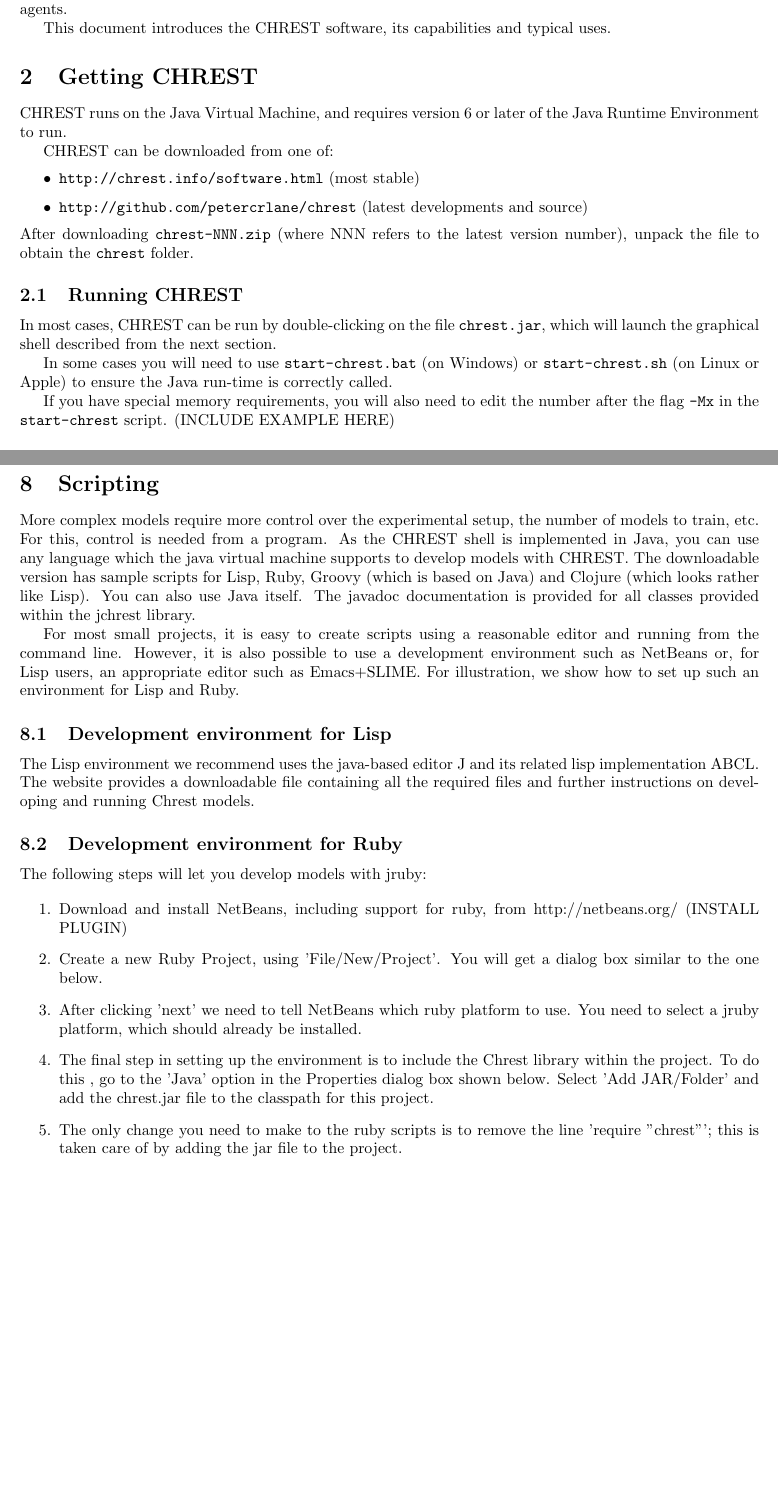
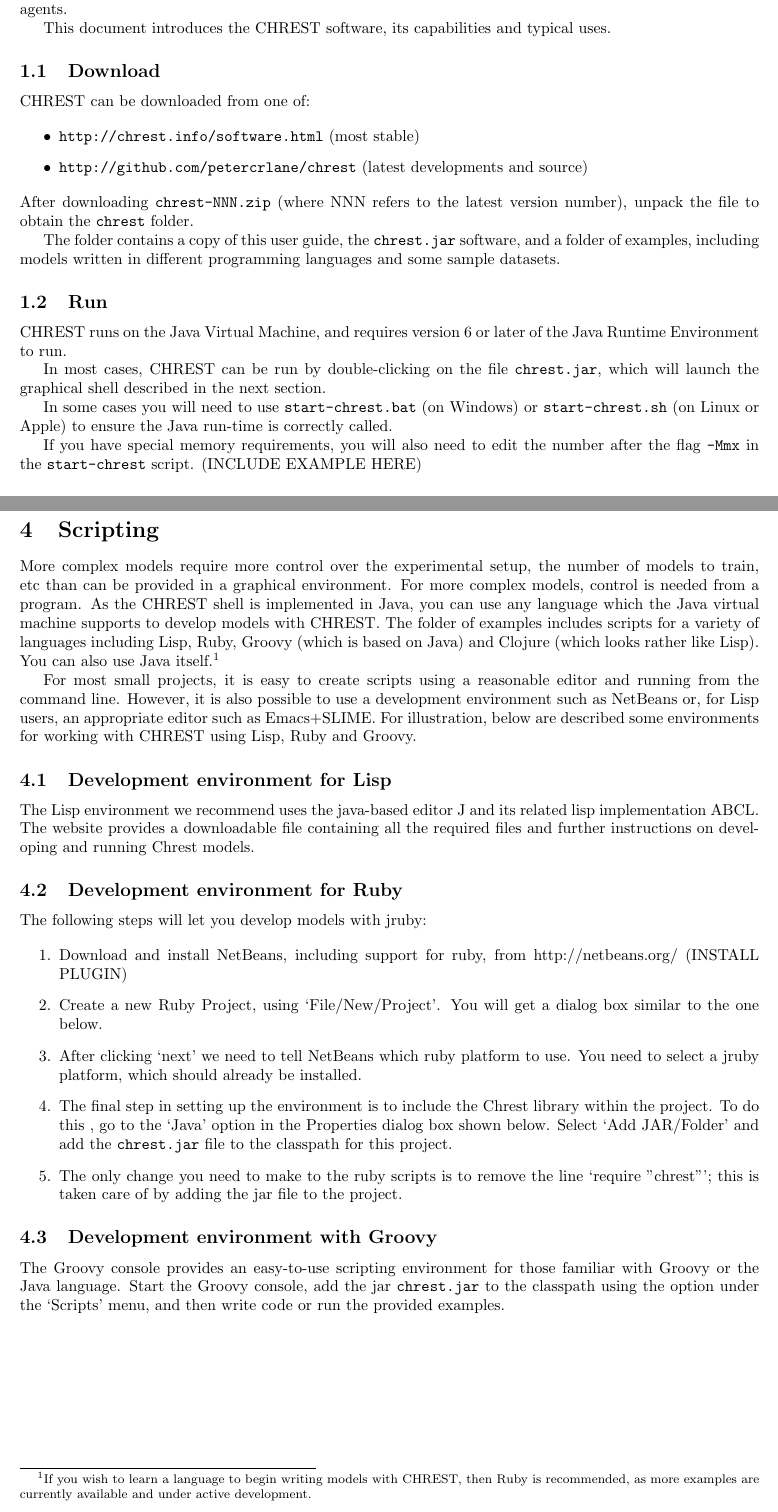
Before and after one commit to mrgschiller/chrest, a LaTeX document (doc/user-guide/user-guide.tex): two parts of pages 2 and 11 of 11, joined at a grey line, cut so that both start at the same text, the shorter picture padded with empty space. Compiled offline with pdfLaTeX.

Commit message:
updated scripts

```diff
--- a/doc/user-guide/user-guide.tex
+++ b/doc/user-guide/user-guide.tex
@@ -21,10 +21,7 @@
 This document introduces the CHREST software, its capabilities and typical
 uses.
 
-\section{Getting CHREST}
-
-CHREST runs on the Java Virtual Machine, and requires version 6 or later of the
-Java Runtime Environment to run.
+\subsection{Download}
 
 CHREST can be downloaded from one of:
 
@@ -36,17 +33,24 @@
 \noindent After downloading {\tt chrest-NNN.zip} (where NNN refers to the
 latest version number), unpack the file to obtain the {\tt chrest} folder.
 
-\subsection{Running CHREST}
+The folder contains a copy of this user guide, the {\tt chrest.jar} software,
+and a folder of examples, including models written in different programming
+languages and some sample datasets.
+
+\subsection{Run}
+
+CHREST runs on the Java Virtual Machine, and requires version 6 or later of the
+Java Runtime Environment to run.
 
 In most cases, CHREST can be run by double-clicking on the file {\tt chrest.jar},
-which will launch the graphical shell described from the next section.
+which will launch the graphical shell described in the next section.
 
 In some cases you will need to use {\tt start-chrest.bat} (on Windows) or
 {\tt start-chrest.sh} (on Linux or Apple) to ensure the Java run-time is correctly
 called.
 
 If you have special memory requirements, you will also need to edit the number
-after the flag {\tt -Mx} in the {\tt start-chrest} script. (INCLUDE EXAMPLE HERE)
+after the flag {\tt -Mmx} in the {\tt start-chrest} script. (INCLUDE EXAMPLE HERE)
 
 \subsection{Technical Details}
 
@@ -311,20 +320,23 @@
 \section{Scripting}
 
 More complex models require more control over the experimental setup, the
-number of models to train, etc.  For this, control is needed from a program.
-As the CHREST shell is implemented in Java, you can use any language which the
-java virtual machine supports to develop models with CHREST.  The downloadable
-version has sample scripts for Lisp, Ruby, Groovy (which is based on Java) and
-Clojure (which looks rather like Lisp).  You can also use Java itself.  The
-javadoc documentation is provided for all classes provided within the jchrest
-library.
+number of models to train, etc than can be provided in a graphical environment.
+For more complex models, control is needed from a program.  As the CHREST shell
+is implemented in Java, you can use any language which the Java virtual machine
+supports to develop models with CHREST.  The folder of examples includes
+scripts for a variety of languages including Lisp, Ruby, Groovy (which is based
+on Java) and Clojure (which looks rather like Lisp).  You can also use Java
+itself.\footnote{If you wish to learn a language to begin writing models with
+CHREST, then Ruby is recommended, as more examples are currently available and
+under active development.}
+
+%The javadoc documentation is provided for all classes provided within the jchrest library.
 
 For most small projects, it is easy to create scripts using a reasonable editor
 and running from the command line.  However, it is also possible to use a
 development environment such as NetBeans or, for Lisp users, an appropriate
-editor such as Emacs+SLIME.  For illustration, we show how to set up such an
-environment for Lisp and Ruby.
-
+editor such as Emacs+SLIME.  For illustration, below are described some
+environments for working with CHREST using Lisp, Ruby and Groovy.
 
 \subsection{Development environment for Lisp}
 
@@ -338,17 +350,26 @@
 The following steps will let you develop models with jruby:
 
 \begin{enumerate}
-\item Download and install NetBeans, including support for ruby, from http://netbeans.org/  (INSTALL PLUGIN)
-\item Create a new Ruby Project, using 'File/New/Project'.  You will get a dialog box similar to the one below.
-\item After clicking 'next' we need to tell NetBeans which ruby platform to use.  You need to select a jruby platform, which should already be installed.
+\item Download and install NetBeans, including support for ruby, from
+http://netbeans.org/  (INSTALL PLUGIN)
+\item Create a new Ruby Project, using `File/New/Project'.  You will get a
+dialog box similar to the one below.
+\item After clicking `next' we need to tell NetBeans which ruby platform to
+use.  You need to select a jruby platform, which should already be installed.
 \item The final step in setting up the environment is to include the Chrest
-library within the project. To do this , go to the 'Java' option in the
-Properties dialog box shown below. Select 'Add JAR/Folder' and add the
-chrest.jar file to the classpath for this project.
+library within the project. To do this , go to the `Java' option in the
+Properties dialog box shown below. Select `Add JAR/Folder' and add the
+{\tt chrest.jar} file to the classpath for this project.
 \item The only change you need to make to the ruby scripts is to remove the
-line 'require "chrest"'; this is taken care of by adding the jar file to the
+line `require "chrest"'; this is taken care of by adding the jar file to the
 project.
 \end{enumerate}
 
+\subsection{Development environment with Groovy}
+
+The Groovy console provides an easy-to-use scripting environment for those
+familiar with Groovy or the Java language.  Start the Groovy console,
+add the jar {\tt chrest.jar} to the classpath using the option under the `Scripts'
+menu, and then write code or run the provided examples.
 
 \end{document}
```
Also changed, not shown: doc/user-guide/user-guide.tex (47 more changed lines), 8 other files.
